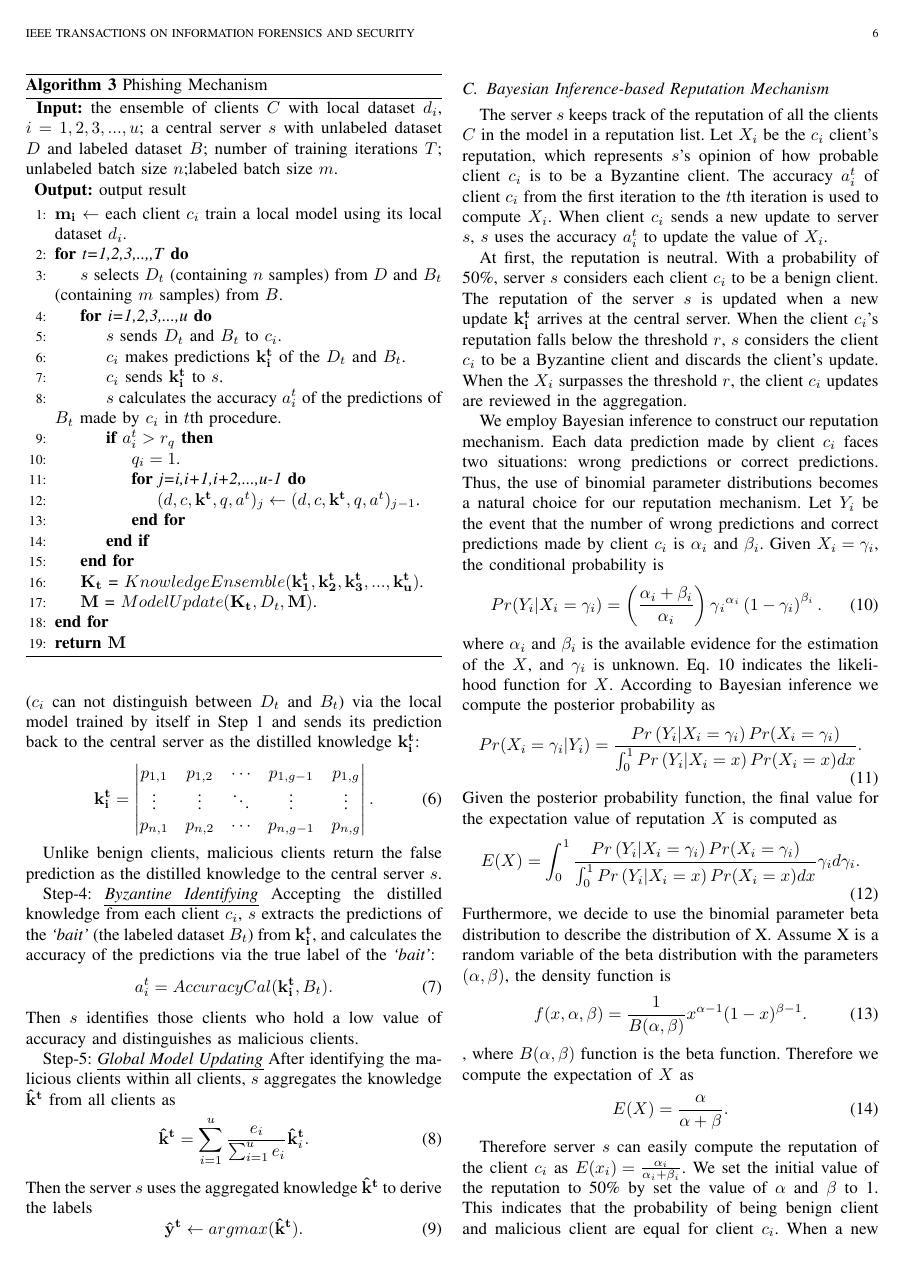
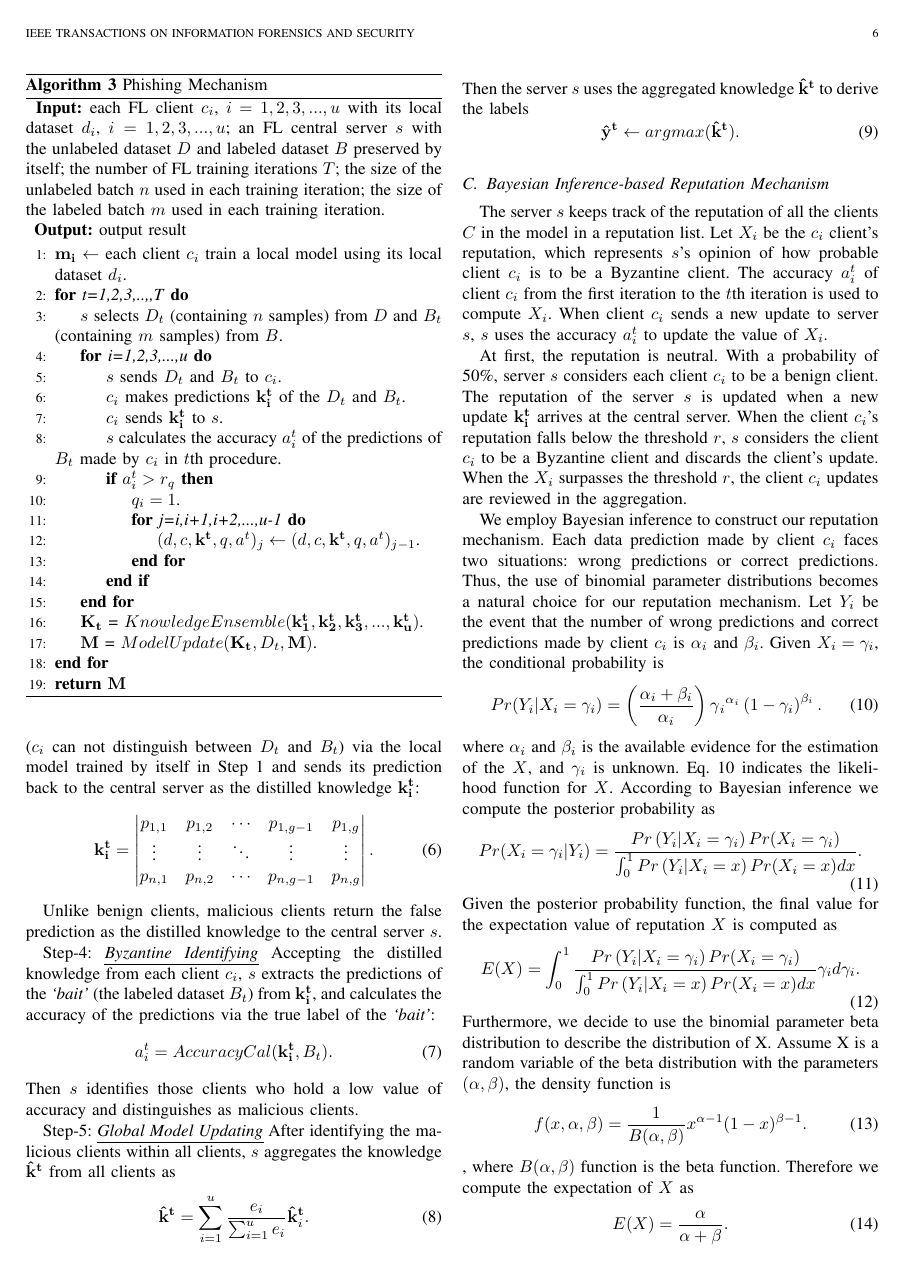
Before and after one commit to WhileBug/FLPhish, a LaTeX paper (Manuscript/FLPhish(Trans).tex): page 6 of 13. The pictures show the PDF file Manuscript/FLPhish(Trans).pdf that the author committed with the source.

Commit message:
algorithm update

```diff
--- a/Manuscript/FLPhish(Trans).tex
+++ b/Manuscript/FLPhish(Trans).tex
@@ -193,6 +193,6 @@ In this section, we show the proposed FLPhish scheme including the Ensemble Fede
   \caption{Ensemble FL} %algorithm name
   \label{alg:system}
   \hspace*{0.02in} {\bf Input:} %the input of the algorithm
-  the ensemble of clients $C$ with local dataset $d_i$, $i=1,2,3,...,u$; a central server $s$ with unlabeled dataset $D$; number of training iterations $T$; unlabeled batch size $n$;\\
+  each FL client $c_i$, $i=1,2,3,...,u$ with its local dataset $d_i$, $i=1,2,3,...,u$; an FL central server $s$ with the unlabeled dataset $D$ preserved by itself; number of the FL training iterations $T$; the size of unlabeled batch $n$ in each iteration;\\
   \hspace*{0.02in} {\bf Output:} %output of the algorithm
   \begin{algorithmic}[1]
@@ -200,5 +200,5 @@ In this section, we show the proposed FLPhish scheme including the Ensemble Fede
     \For{\textit{t=1,2,3,..,,T}}
-      \State $s$ selects $D_t$ (containing $n$ samples) from $D$;
+      \State $s$ selects $D_t$ (containing $n$ data samples) from $D$;
       \For{\textit{i=1,2,3,...,u}}
         \State $s \overset{D_{t}}{\rightarrow} c_{i}$;
         \State $c_i$ makes predictions $\mathbf{k_i^t}$ of the $D_t$;
@@ -283,7 +284,7 @@ Byzantine attacks are still a threat for the proposed Ensemble FL. Label flippin
   \begin{algorithm}[t]
     \caption{Phishing Mechanism}
     \hspace*{0.02in} {\bf Input:}
-    the ensemble of clients $C$ with local dataset $d_i$, $i=1,2,3,...,u$; a central server $s$ with unlabeled dataset $D$ and labeled dataset $B$; number of training iterations $T$; unlabeled batch size $n$;labeled batch size $m$.\\
+    each FL client $c_i$, $i=1,2,3,...,u$ with its local dataset $d_i$, $i=1,2,3,...,u$; an FL central server $s$ with the unlabeled dataset $D$ and labeled dataset $B$ preserved by itself; the number of FL training iterations $T$; the size of the unlabeled batch $n$ used in each training iteration; the size of the labeled batch $m$ used in each training iteration.\\
     \hspace*{0.02in} {\bf Output:}
     output result
     \begin{algorithmic}[1]
```
Also changed, not shown: Manuscript/FLPhish(Trans).pdf, Manuscript/FLPhish(Trans).tex (5 more changed lines), 3 other files.
